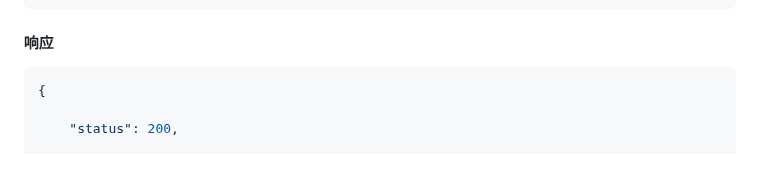
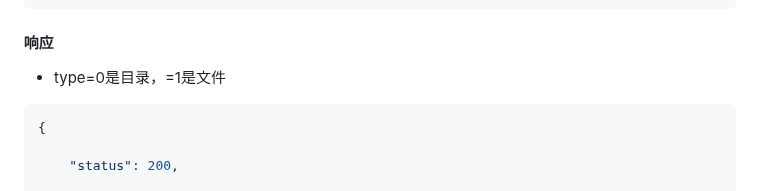
Before and after one commit to liruohrh/mcsmanager-vscode, a Markdown page: docs/api.md, the part around the change. GitHub-like rendering; blank space fills up the shorter version.

Commit message:
docs: 补充描述

````diff
--- a/docs/api.md
+++ b/docs/api.md
@@ -184,6 +184,7 @@ Host: {{配置的host}}
 ```
 
 #### 响应
+- type=0是目录，=1是文件
 ```json
 {
 
````
